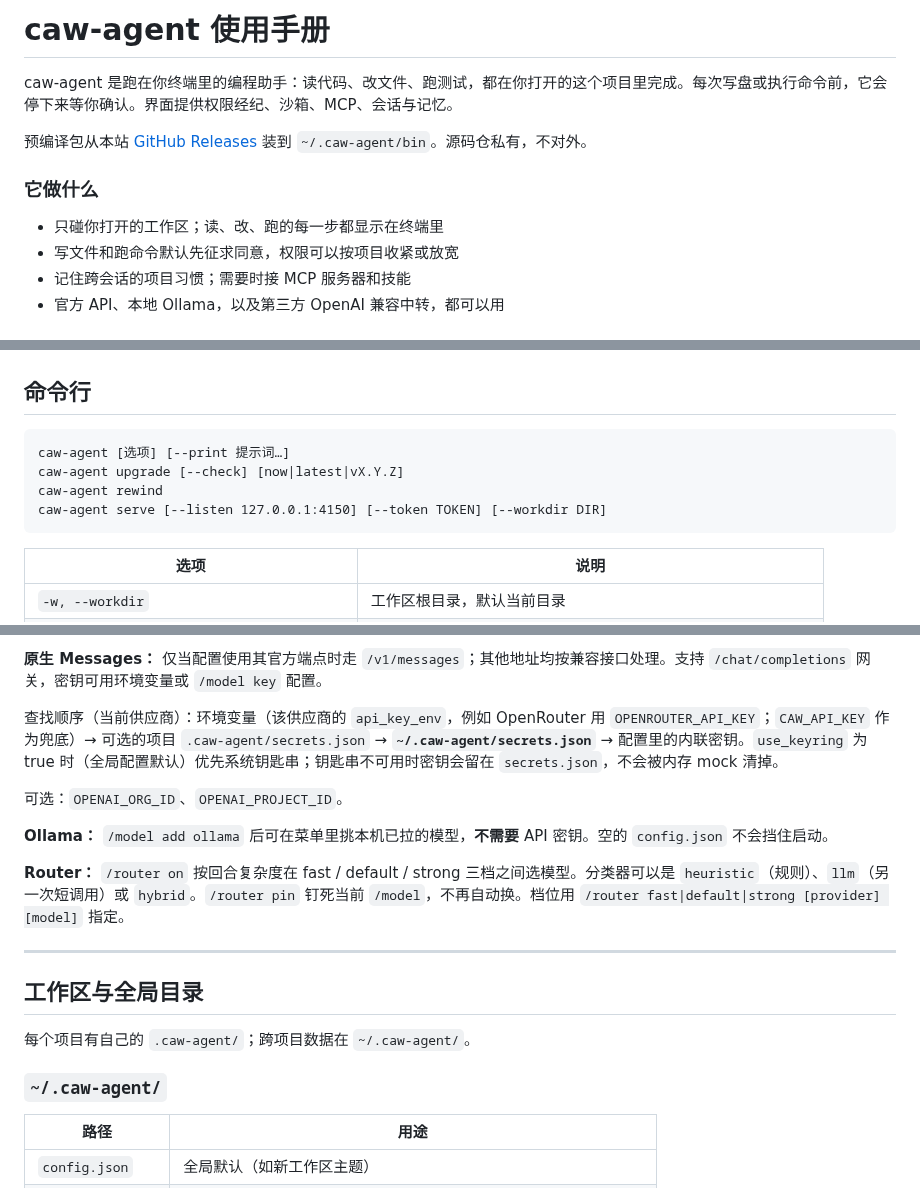
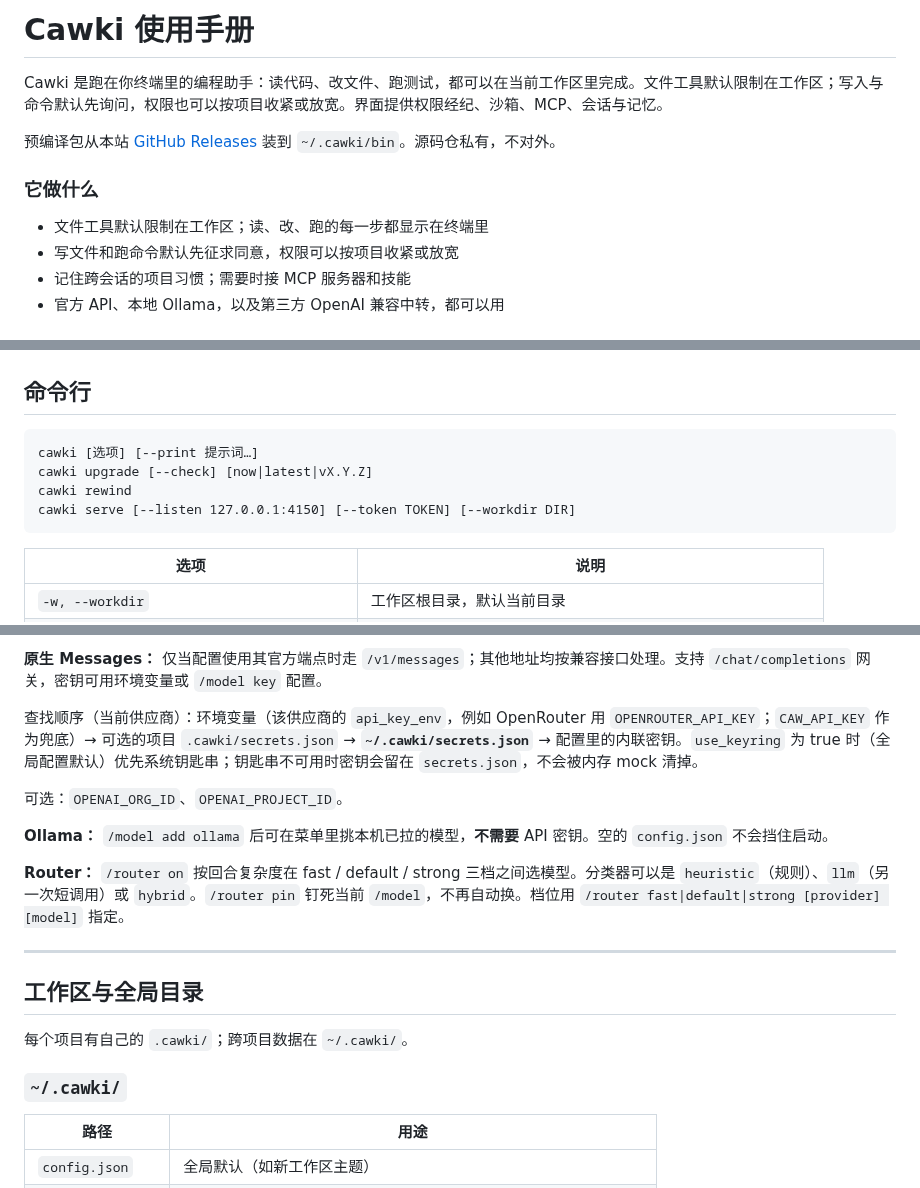
Before and after one commit to noxrick91/caw-agent-hub, a Markdown page: content/README.md, 3 parts joined by grey strips. Rendered like a GitHub page.

````diff
--- a/content/README.md
+++ b/content/README.md
@@ -1,12 +1,12 @@
-# caw-agent 使用手册
+# Cawki 使用手册
 
-caw-agent 是跑在你终端里的编程助手：读代码、改文件、跑测试，都在你打开的这个项目里完成。每次写盘或执行命令前，它会停下来等你确认。界面提供权限经纪、沙箱、MCP、会话与记忆。
+Cawki 是跑在你终端里的编程助手：读代码、改文件、跑测试，都可以在当前工作区里完成。文件工具默认限制在工作区；写入与命令默认先询问，权限也可以按项目收紧或放宽。界面提供权限经纪、沙箱、MCP、会话与记忆。
 
-预编译包从本站 [GitHub Releases](https://github.com/noxrick91/caw-agent-hub/releases) 装到 `~/.caw-agent/bin`。源码仓私有，不对外。
+预编译包从本站 [GitHub Releases](https://github.com/noxrick91/cawki-hub/releases) 装到 `~/.cawki/bin`。源码仓私有，不对外。
 
 ### 它做什么
 
-- 只碰你打开的工作区；读、改、跑的每一步都显示在终端里
+- 文件工具默认限制在工作区；读、改、跑的每一步都显示在终端里
 - 写文件和跑命令默认先征求同意，权限可以按项目收紧或放宽
 - 记住跨会话的项目习惯；需要时接 MCP 服务器和技能
 - 官方 API、本地 Ollama，以及第三方 OpenAI 兼容中转，都可以用
@@ -186,10 +181,10 @@ caw-agent -w .
 ## 命令行
 
 ```text
-caw-agent [选项] [--print 提示词…]
-caw-agent upgrade [--check] [now|latest|vX.Y.Z]
-caw-agent rewind
-caw-agent serve [--listen 127.0.0.1:4150] [--token TOKEN] [--workdir DIR]
+cawki [选项] [--print 提示词…]
+cawki upgrade [--check] [now|latest|vX.Y.Z]
+cawki rewind
+cawki serve [--listen 127.0.0.1:4150] [--token TOKEN] [--workdir DIR]
 ```
 
 | 选项 | 说明 |
@@ -341,7 +336,7 @@ NewAPI、OneAPI 以及各类「OpenAI 兼容」中转站，不要改 `openai` /
 
 **原生 Messages：** 仅当配置使用其官方端点时走 `/v1/messages`；其他地址均按兼容接口处理。支持 `/chat/completions` 网关，密钥可用环境变量或 `/model key` 配置。
 
-查找顺序（当前供应商）：环境变量（该供应商的 `api_key_env`，例如 OpenRouter 用 `OPENROUTER_API_KEY`；`CAW_API_KEY` 作为兜底）→ 可选的项目 `.caw-agent/secrets.json` → **`~/.caw-agent/secrets.json`** → 配置里的内联密钥。`use_keyring` 为 true 时（全局配置默认）优先系统钥匙串；钥匙串不可用时密钥会留在 `secrets.json`，不会被内存 mock 清掉。
+查找顺序（当前供应商）：环境变量（该供应商的 `api_key_env`，例如 OpenRouter 用 `OPENROUTER_API_KEY`；`CAW_API_KEY` 作为兜底）→ 可选的项目 `.cawki/secrets.json` → **`~/.cawki/secrets.json`** → 配置里的内联密钥。`use_keyring` 为 true 时（全局配置默认）优先系统钥匙串；钥匙串不可用时密钥会留在 `secrets.json`，不会被内存 mock 清掉。
 
 可选：`OPENAI_ORG_ID`、`OPENAI_PROJECT_ID`。
 
@@ -353,9 +348,9 @@ NewAPI、OneAPI 以及各类「OpenAI 兼容」中转站，不要改 `openai` /
 
 ## 工作区与全局目录
 
-每个项目有自己的 `.caw-agent/`；跨项目数据在 `~/.caw-agent/`。
+每个项目有自己的 `.cawki/`；跨项目数据在 `~/.cawki/`。
 
-### `~/.caw-agent/`
+### `~/.cawki/`
 
 | 路径 | 用途 |
 |------|------|
````
Also changed, not shown: other parts of content/README.md (+52 -57 lines).
